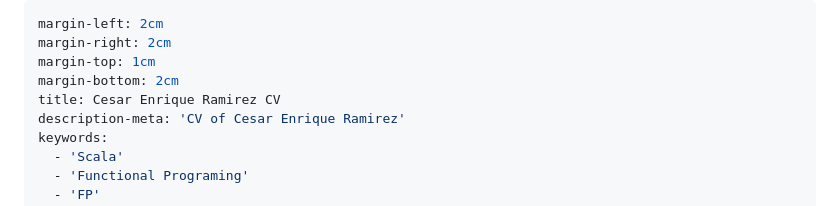
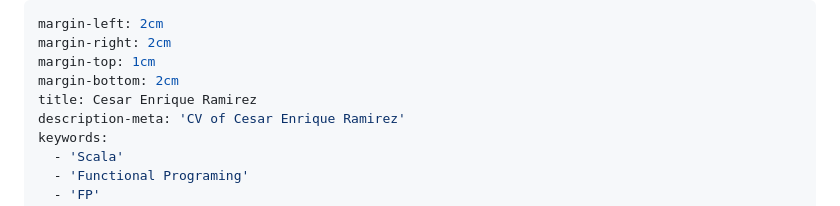
Before and after one commit to caenrique/cv, a Markdown page: resume.md, the part around the change. Rendered like a GitHub page.

Commit message:
adjust title

```diff
--- a/resume.md
+++ b/resume.md
@@ -3,7 +3,7 @@ margin-left: 2cm
 margin-right: 2cm
 margin-top: 1cm
 margin-bottom: 2cm
-title: Cesar Enrique Ramirez CV
+title: Cesar Enrique Ramirez
 description-meta: 'CV of Cesar Enrique Ramirez'
 keywords:
   - 'Scala'
```
